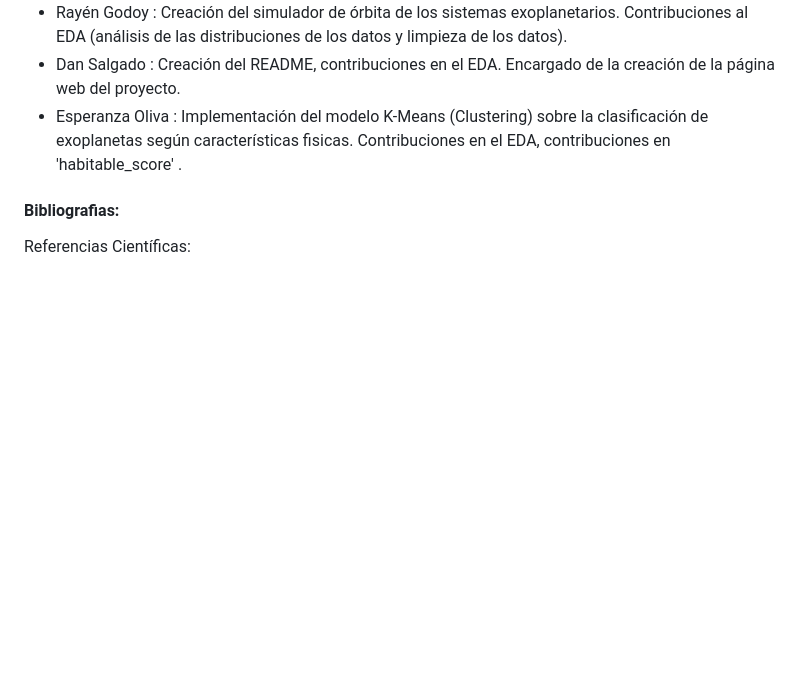
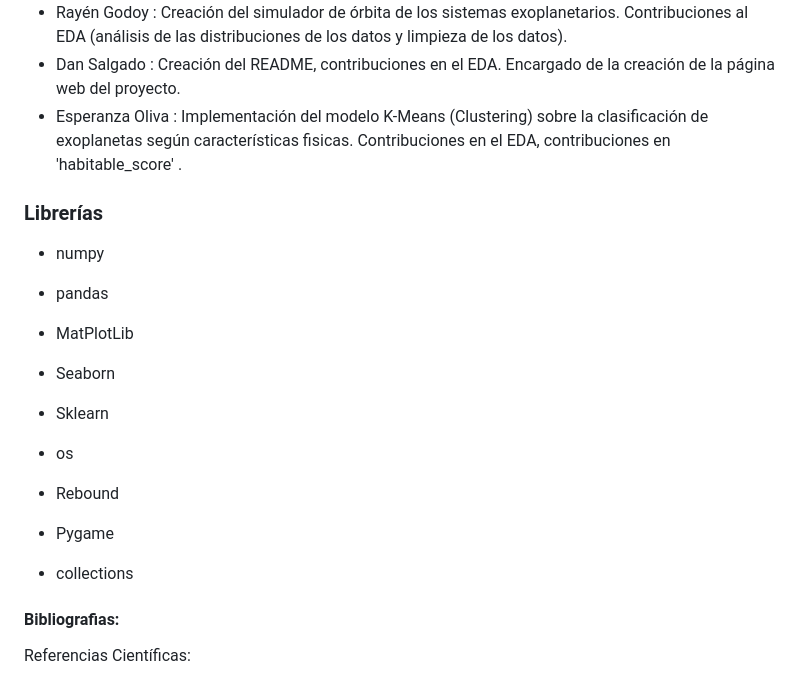
Before and after one commit to raylovesmusic/IMT2200-Proyecto-Grupal-A.R.D.E, a Markdown page: README.md, the part around the change. Rendered like a GitHub page; blank space fills up the shorter version.

```diff
--- a/README.md
+++ b/README.md
@@ -41,6 +41,18 @@ El repositorio contiene las carpetas de `data`, `notebooks`, `output-figures`. L
 - Dan Salgado : Creación del README, contribuciones en el EDA. Encargado de la creación de la página web del proyecto.
 - Esperanza Oliva : Implementación del modelo K-Means (Clustering) sobre la clasificación de exoplanetas según características fisicas. Contribuciones en el EDA, contribuciones en 'habitable_score' .
 
+### Librerías
+- numpy
+- pandas
+- MatPlotLib
+- Seaborn
+- Sklearn
+- os
+
+- Rebound
+- Pygame
+- collections
+
 
 #### Bibliografias:
 
```
